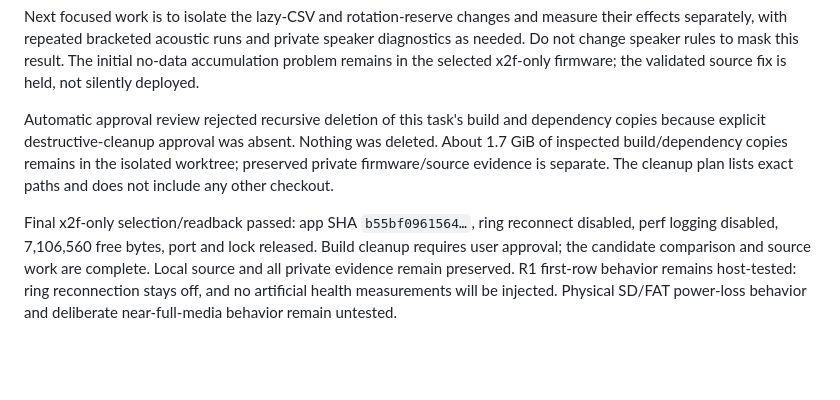
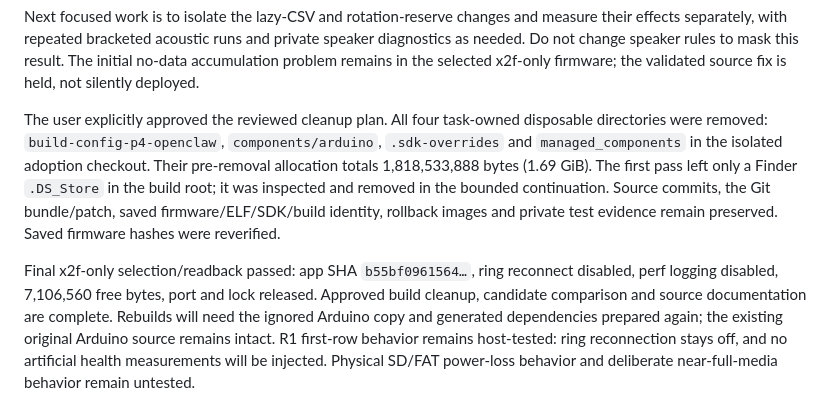
Before and after one commit to CadenGithubB/HardwareOne_Speech_To_Text, a Markdown page: docs/STT_X2F_ADOPTION.md, the part around the change. Drawn GitHub-style; blank space fills up the shorter version.

Commit message:
Record approved cleanup of isolated STT build artifacts

```diff
--- a/docs/STT_X2F_ADOPTION.md
+++ b/docs/STT_X2F_ADOPTION.md
@@ -131,15 +131,19 @@ private speaker diagnostics as needed. Do not change speaker rules to mask this
 result. The initial no-data accumulation problem remains in the selected x2f-only
 firmware; the validated source fix is held, not silently deployed.
 
-Automatic approval review rejected recursive deletion of this task's build and
-dependency copies because explicit destructive-cleanup approval was absent.
-Nothing was deleted. About 1.7 GiB of inspected build/dependency copies remains
-in the isolated worktree; preserved private firmware/source evidence is separate.
-The cleanup plan lists exact paths and does not include any other checkout.
+The user explicitly approved the reviewed cleanup plan. All four task-owned
+disposable directories were removed: `build-config-p4-openclaw`,
+`components/arduino`, `.sdk-overrides` and `managed_components` in the isolated
+adoption checkout. Their pre-removal allocation totals 1,818,533,888 bytes
+(1.69 GiB). The first pass left only a Finder `.DS_Store` in the build root;
+it was inspected and removed in the bounded continuation. Source commits, the
+Git bundle/patch, saved firmware/ELF/SDK/build identity, rollback images and private
+test evidence remain preserved. Saved firmware hashes were reverified.
 
 Final x2f-only selection/readback passed: app SHA `b55bf0961564…`, ring reconnect
 disabled, perf logging disabled, 7,106,560 free bytes, port and lock released.
-Build cleanup requires user approval; the candidate comparison and source work
-are complete. Local source and all private evidence remain preserved. R1 first-row behavior remains host-tested: ring reconnection stays
+Approved build cleanup, candidate comparison and source documentation are
+complete. Rebuilds will need the ignored Arduino copy and generated dependencies
+prepared again; the existing original Arduino source remains intact. R1 first-row behavior remains host-tested: ring reconnection stays
 off, and no artificial health measurements will be injected. Physical SD/FAT
 power-loss behavior and deliberate near-full-media behavior remain untested.
```
Also changed, not shown: docs/STT_PRODUCT_HANDOFF.md (+6 -4 lines).
